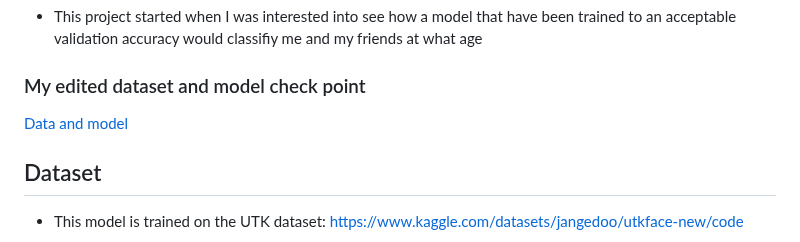
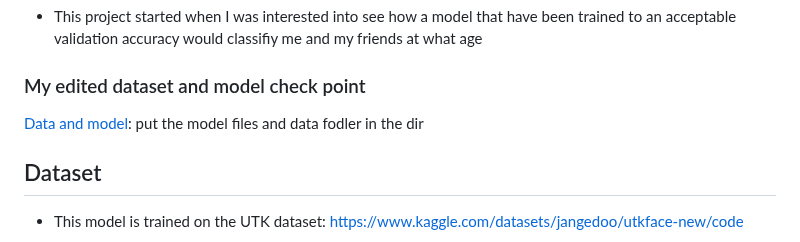
Before and after one commit to linh0610/Age-classfication, a Markdown page: README.md, the part around one of its changes. GitHub-like rendering.

```diff
--- a/README.md
+++ b/README.md
@@ -1,7 +1,7 @@
 # Age-classfication
  - This project started when I was interested into see how a model that have been trained to an acceptable validation accuracy would classifiy me and my friends at what age
 ### My edited dataset and model check point
-[Data and model](https://drive.google.com/drive/folders/1_8wG8KkBuwocg8D-3hXxvtBLhZFS9f_r?usp=drive_link)
+[Data and model](https://drive.google.com/drive/folders/1_8wG8KkBuwocg8D-3hXxvtBLhZFS9f_r?usp=drive_link): put the model files and data fodler in the dir
 ## Dataset
  - This model is trained on the UTK dataset: https://www.kaggle.com/datasets/jangedoo/utkface-new/code
 ### Turning point 1:
```
Also changed, not shown: other parts of README.md (+1 -0 lines).
